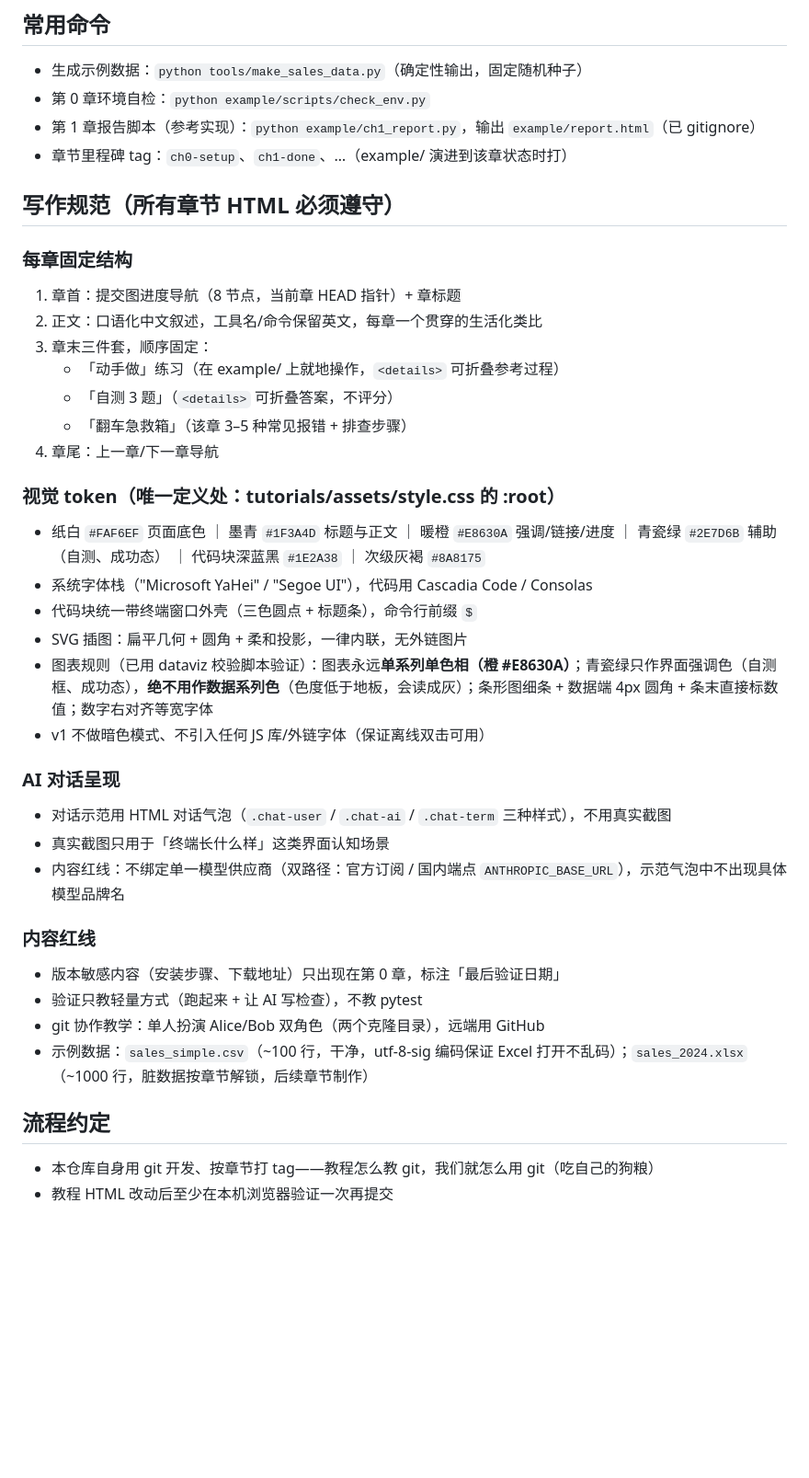
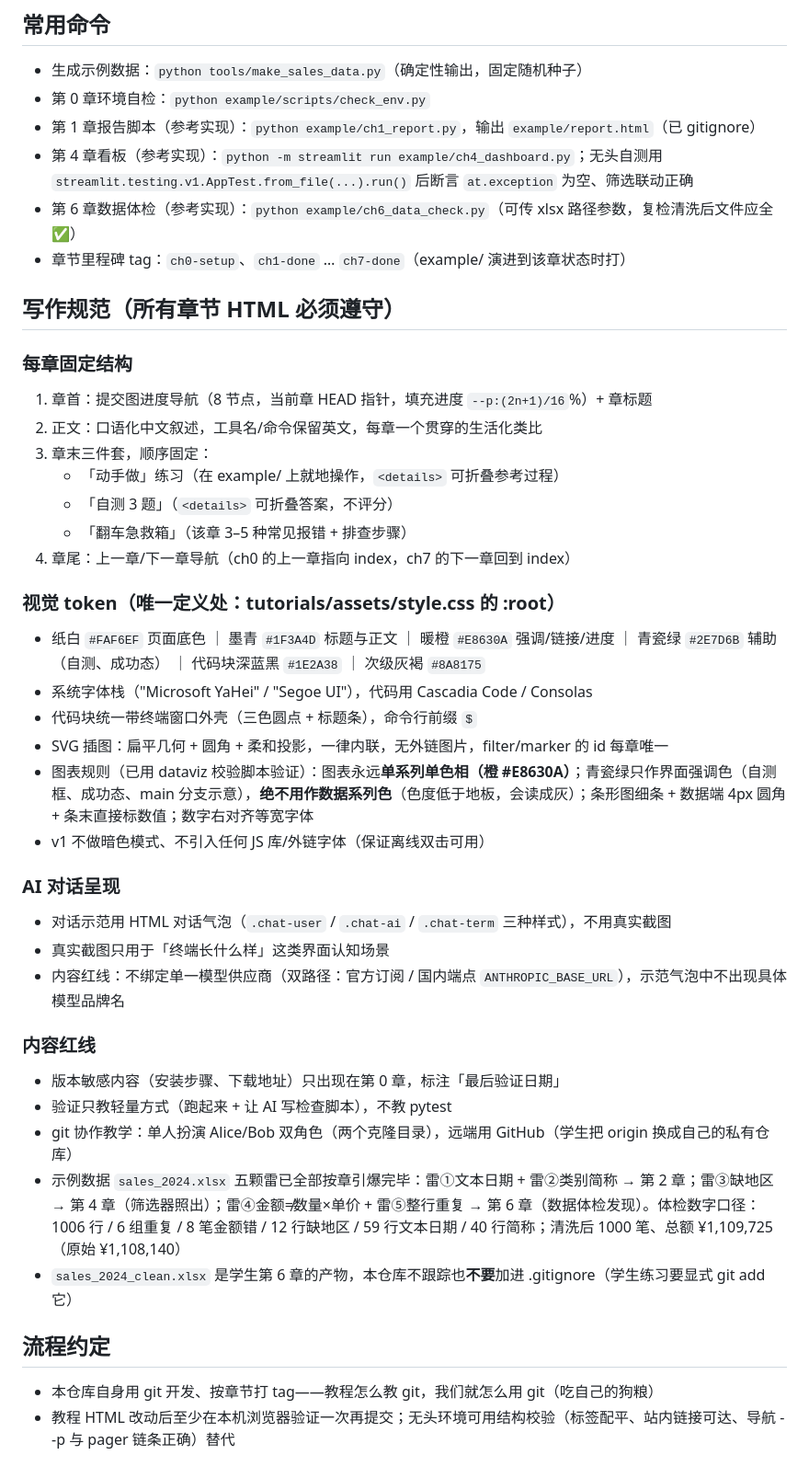
Before and after one commit to terrygit-hub/VibeCoding-Academy, a Markdown page: CLAUDE.md, the part around one of its changes. Shown at 92% size. GitHub-like rendering; blank space fills up the shorter version.

Commit message:
docs: CLAUDE.md 收尾——清除误入的 dev 杂行，补第 4/6 章命令与验证方式，埋雷映射更新为全部引爆终态
Co-Authored-By: Claude <noreply@anthropic.com>

```diff
--- a/CLAUDE.md
+++ b/CLAUDE.md
@@ -19,27 +18,29 @@ This file provides guidance to Claude Code (claude.ai/code) when working with co
 - 生成示例数据：`python tools/make_sales_data.py`（确定性输出，固定随机种子）
 - 第 0 章环境自检：`python example/scripts/check_env.py`
 - 第 1 章报告脚本（参考实现）：`python example/ch1_report.py`，输出 `example/report.html`（已 gitignore）
-- 章节里程碑 tag：`ch0-setup`、`ch1-done`、…（example/ 演进到该章状态时打）
+- 第 4 章看板（参考实现）：`python -m streamlit run example/ch4_dashboard.py`；无头自测用 `streamlit.testing.v1.AppTest.from_file(...).run()` 后断言 `at.exception` 为空、筛选联动正确
+- 第 6 章数据体检（参考实现）：`python example/ch6_data_check.py`（可传 xlsx 路径参数，复检清洗后文件应全 ✅）
+- 章节里程碑 tag：`ch0-setup`、`ch1-done` … `ch7-done`（example/ 演进到该章状态时打）
 
 ## 写作规范（所有章节 HTML 必须遵守）
 
 ### 每章固定结构
 
-1. 章首：提交图进度导航（8 节点，当前章 HEAD 指针）+ 章标题
+1. 章首：提交图进度导航（8 节点，当前章 HEAD 指针，填充进度 `--p:(2n+1)/16`%）+ 章标题
 2. 正文：口语化中文叙述，工具名/命令保留英文，每章一个贯穿的生活化类比
 3. 章末三件套，顺序固定：
    - 「动手做」练习（在 example/ 上就地操作，`<details>` 可折叠参考过程）
    - 「自测 3 题」（`<details>` 可折叠答案，不评分）
    - 「翻车急救箱」（该章 3–5 种常见报错 + 排查步骤）
-4. 章尾：上一章/下一章导航
+4. 章尾：上一章/下一章导航（ch0 的上一章指向 index，ch7 的下一章回到 index）
 
 ### 视觉 token（唯一定义处：tutorials/assets/style.css 的 :root）
 
 - 纸白 `#FAF6EF` 页面底色 ｜ 墨青 `#1F3A4D` 标题与正文 ｜ 暖橙 `#E8630A` 强调/链接/进度 ｜ 青瓷绿 `#2E7D6B` 辅助（自测、成功态） ｜ 代码块深蓝黑 `#1E2A38` ｜ 次级灰褐 `#8A8175`
 - 系统字体栈（"Microsoft YaHei" / "Segoe UI"），代码用 Cascadia Code / Consolas
 - 代码块统一带终端窗口外壳（三色圆点 + 标题条），命令行前缀 `$`
-- SVG 插图：扁平几何 + 圆角 + 柔和投影，一律内联，无外链图片
-- 图表规则（已用 dataviz 校验脚本验证）：图表永远**单系列单色相（橙 #E8630A）**；青瓷绿只作界面强调色（自测框、成功态），**绝不用作数据系列色**（色度低于地板，会读成灰）；条形图细条 + 数据端 4px 圆角 + 条末直接标数值；数字右对齐等宽字体
+- SVG 插图：扁平几何 + 圆角 + 柔和投影，一律内联，无外链图片，filter/marker 的 id 每章唯一
+- 图表规则（已用 dataviz 校验脚本验证）：图表永远**单系列单色相（橙 #E8630A）**；青瓷绿只作界面强调色（自测框、成功态、main 分支示意），**绝不用作数据系列色**（色度低于地板，会读成灰）；条形图细条 + 数据端 4px 圆角 + 条末直接标数值；数字右对齐等宽字体
 - v1 不做暗色模式、不引入任何 JS 库/外链字体（保证离线双击可用）
 
 ### AI 对话呈现
@@ -51,11 +52,12 @@ This file provides guidance to Claude Code (claude.ai/code) when working with co
 ### 内容红线
 
 - 版本敏感内容（安装步骤、下载地址）只出现在第 0 章，标注「最后验证日期」
-- 验证只教轻量方式（跑起来 + 让 AI 写检查），不教 pytest
-- git 协作教学：单人扮演 Alice/Bob 双角色（两个克隆目录），远端用 GitHub
-- 示例数据：`sales_simple.csv`（~100 行，干净，utf-8-sig 编码保证 Excel 打开不乱码）；`sales_2024.xlsx`（~1000 行，脏数据按章节解锁，后续章节制作）
+- 验证只教轻量方式（跑起来 + 让 AI 写检查脚本），不教 pytest
+- git 协作教学：单人扮演 Alice/Bob 双角色（两个克隆目录），远端用 GitHub（学生把 origin 换成自己的私有仓库）
+- 示例数据 `sales_2024.xlsx` 五颗雷已全部按章引爆完毕：雷①文本日期 + 雷②类别简称 → 第 2 章；雷③缺地区 → 第 4 章（筛选器照出）；雷④金额≠数量×单价 + 雷⑤整行重复 → 第 6 章（数据体检发现）。体检数字口径：1006 行 / 6 组重复 / 8 笔金额错 / 12 行缺地区 / 59 行文本日期 / 40 行简称；清洗后 1000 笔、总额 ¥1,109,725（原始 ¥1,108,140）
+- `sales_2024_clean.xlsx` 是学生第 6 章的产物，本仓库不跟踪也**不要**加进 .gitignore（学生练习要显式 git add 它）
 
 ## 流程约定
 
 - 本仓库自身用 git 开发、按章节打 tag——教程怎么教 git，我们就怎么用 git（吃自己的狗粮）
-- 教程 HTML 改动后至少在本机浏览器验证一次再提交
+- 教程 HTML 改动后至少在本机浏览器验证一次再提交；无头环境可用结构校验（标签配平、站内链接可达、导航 --p 与 pager 链条正确）替代
```
Also changed, not shown: other parts of CLAUDE.md (+1 -2 lines).
